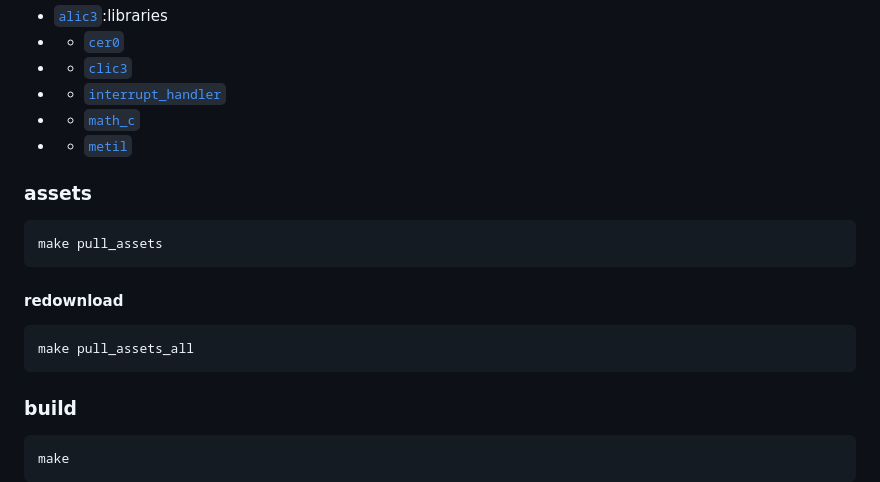
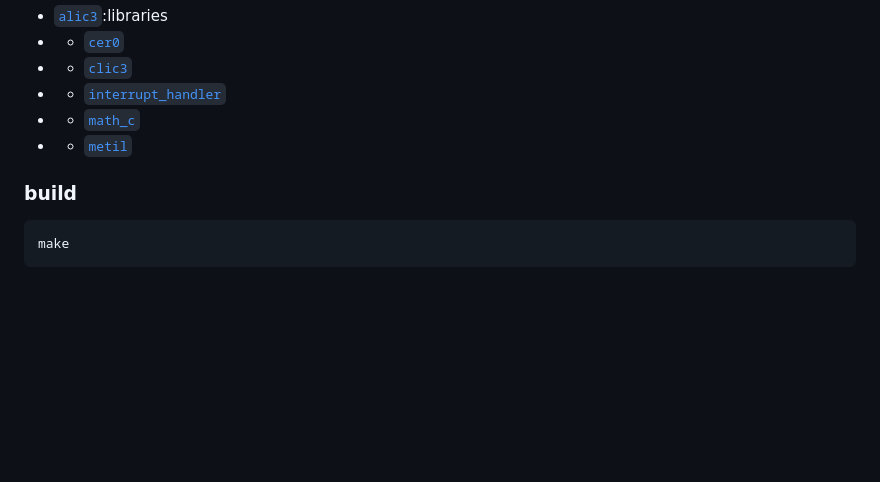
Before and after one commit to alic3dev/zoe, a Markdown page: readme.md, the part around the change. Drawn GitHub-style; blank space fills up the shorter version.

Commit message:
`readme.md`:remove_assets

````diff
--- a/readme.md
+++ b/readme.md
@@ -57,18 +57,6 @@ audio:volume->{0.27};
 - - [`math_c`](https://github.com/alic3dev/math_c)
 - - [`metil`](https://github.com/alic3dev/metil)
 
-### assets
-
-```zsh
-make pull_assets
-```
-
-#### redownload
-
-```zsh
-make pull_assets_all
-```
-
 ### build
 
 ```zsh
````
